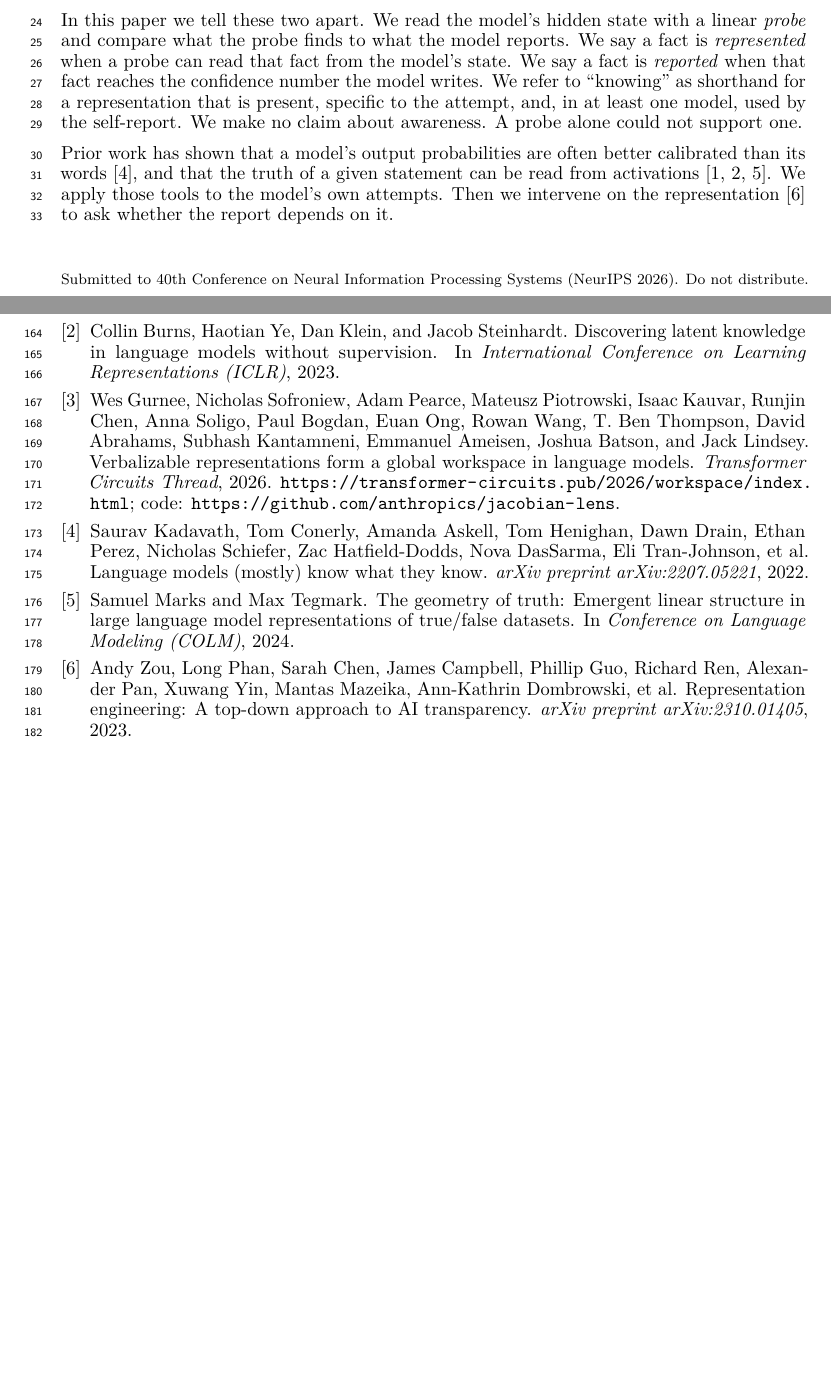
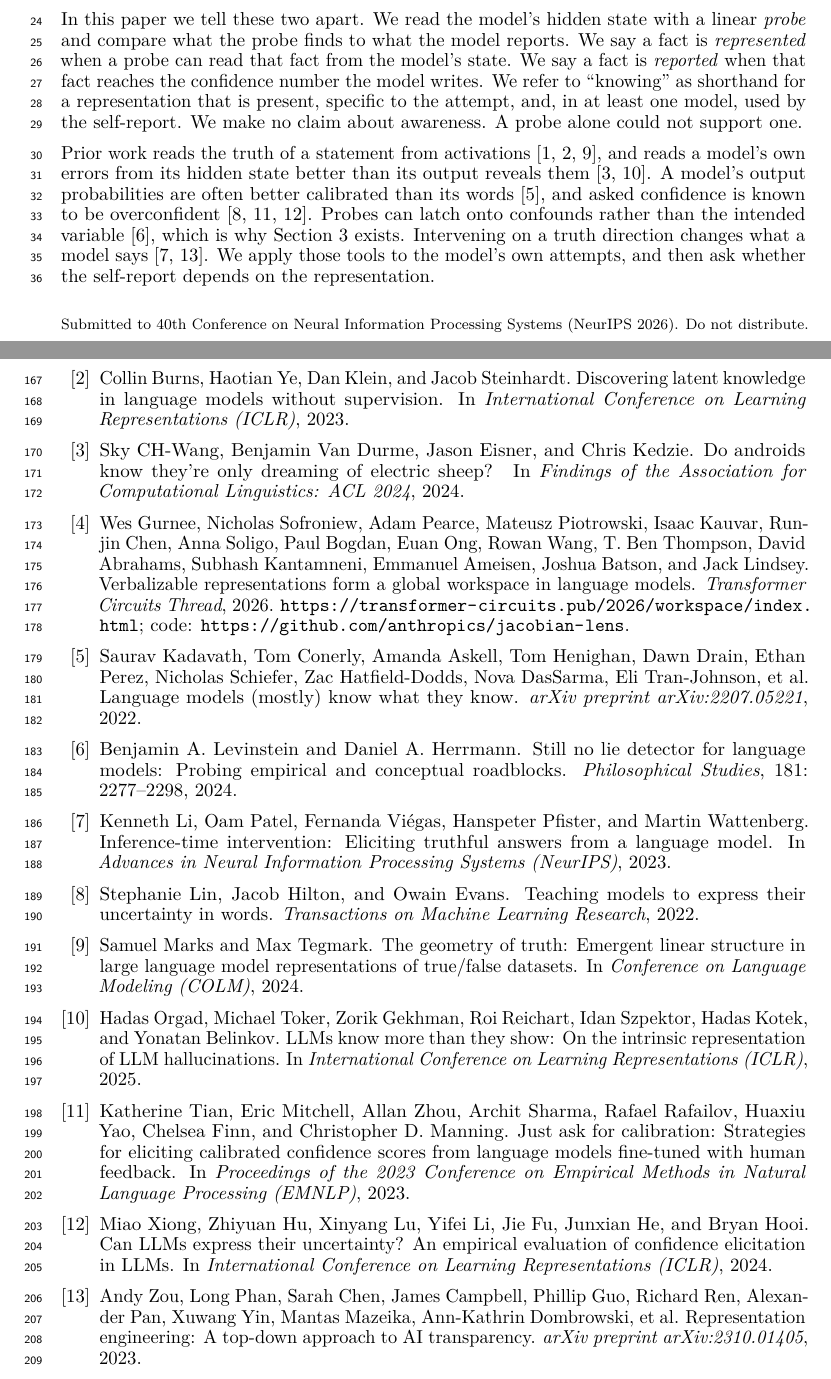
Before and after one commit to RenaissancePhilanthropy/geometry-diagram-generator, a LaTeX paper (paper/workshop_readable.tex, which reads paper/refs_confidence.bib): two parts of pages 1 and 5 of 8, joined at a grey line, cut so that both start at the same text, the shorter picture padded with empty space. The pictures show the PDF file paper/workshop_readable.pdf that the author committed with the source.

Commit message:
paper: prior-work paragraph covers error probing, verbalized confidence, probe confounds, and truth-direction intervention (+5 refs)
Co-Authored-By: Claude Fable 5.1 <noreply@anthropic.com>

```diff
--- a/paper/refs_confidence.bib
+++ b/paper/refs_confidence.bib
@@ -57,3 +57,40 @@
   year    = {2026},
   note    = {\url{https://transformer-circuits.pub/2026/workspace/index.html}; code: \url{https://github.com/anthropics/jacobian-lens}}
 }
+
+@inproceedings{orgad2025llms,
+  title     = {{LLMs} Know More Than They Show: On the Intrinsic Representation of {LLM} Hallucinations},
+  author    = {Orgad, Hadas and Toker, Michael and Gekhman, Zorik and Reichart, Roi and Szpektor, Idan and Kotek, Hadas and Belinkov, Yonatan},
+  booktitle = {International Conference on Learning Representations (ICLR)},
+  year      = {2025}
+}
+
+@inproceedings{chwang2024androids,
+  title     = {Do Androids Know They're Only Dreaming of Electric Sheep?},
+  author    = {CH-Wang, Sky and Van Durme, Benjamin and Eisner, Jason and Kedzie, Chris},
+  booktitle = {Findings of the Association for Computational Linguistics: ACL 2024},
+  year      = {2024}
+}
+
+@inproceedings{xiong2024can,
+  title     = {Can {LLMs} Express Their Uncertainty? {An} Empirical Evaluation of Confidence Elicitation in {LLMs}},
+  author    = {Xiong, Miao and Hu, Zhiyuan and Lu, Xinyang and Li, Yifei and Fu, Jie and He, Junxian and Hooi, Bryan},
+  booktitle = {International Conference on Learning Representations (ICLR)},
+  year      = {2024}
+}
+
+@inproceedings{li2023iti,
+  title     = {Inference-Time Intervention: Eliciting Truthful Answers from a Language Model},
+  author    = {Li, Kenneth and Patel, Oam and Vi{\'e}gas, Fernanda and Pfister, Hanspeter and Wattenberg, Martin},
+  booktitle = {Advances in Neural Information Processing Systems (NeurIPS)},
+  year      = {2023}
+}
+
+@article{levinstein2024still,
+  title     = {Still No Lie Detector for Language Models: Probing Empirical and Conceptual Roadblocks},
+  author    = {Levinstein, Benjamin A. and Herrmann, Daniel A.},
+  journal   = {Philosophical Studies},
+  volume    = {181},
+  pages     = {2277--2298},
+  year      = {2024}
+}
--- a/paper/workshop_readable.tex
+++ b/paper/workshop_readable.tex
@@ -58,9 +58,11 @@ We refer to ``knowing'' as shorthand for a representation that is present, speci
 We make no claim about awareness.
 A probe alone could not support one.
 
-Prior work has shown that a model's output probabilities are often better calibrated than its words~\citep{kadavath2022language}, and that the truth of a given statement can be read from activations~\citep{azaria2023internal, burns2023discovering, marks2024geometry}.
-We apply those tools to the model's own attempts.
-Then we intervene on the representation~\citep{zou2023representation} to ask whether the report depends on it.
+Prior work reads the truth of a statement from activations~\citep{azaria2023internal, burns2023discovering, marks2024geometry}, and reads a model's own errors from its hidden state better than its output reveals them~\citep{orgad2025llms, chwang2024androids}.
+A model's output probabilities are often better calibrated than its words~\citep{kadavath2022language}, and asked confidence is known to be overconfident~\citep{lin2022teaching, tian2023just, xiong2024can}.
+Probes can latch onto confounds rather than the intended variable~\citep{levinstein2024still}, which is why \cref{sec:what} exists.
+Intervening on a truth direction changes what a model says~\citep{li2023iti, zou2023representation}.
+We apply those tools to the model's own attempts, and then ask whether the self-report depends on the representation.
 
 \section{Reading the state}
 \label{sec:reading}
```
Also changed, not shown: paper/PAPER_DRAFT.md (+1 -1 lines), paper/workshop_readable.pdf.
